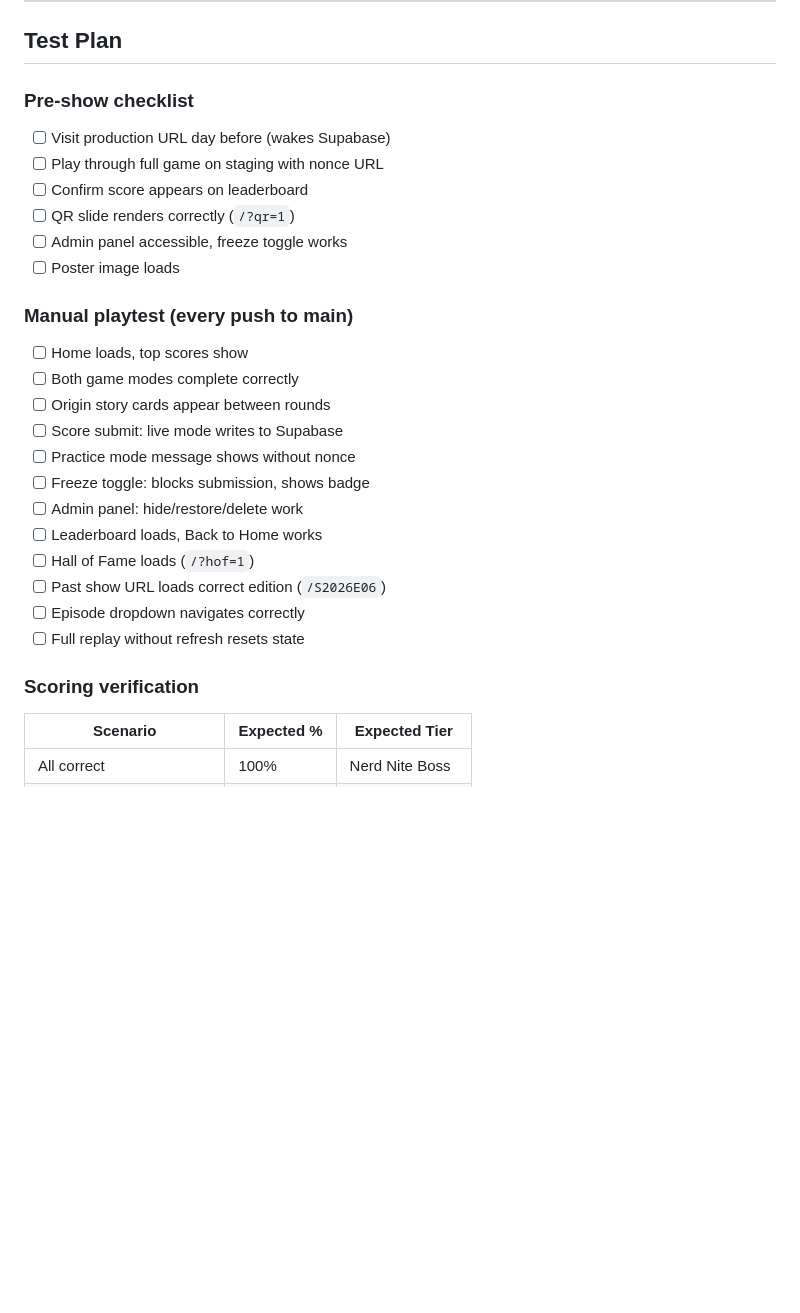
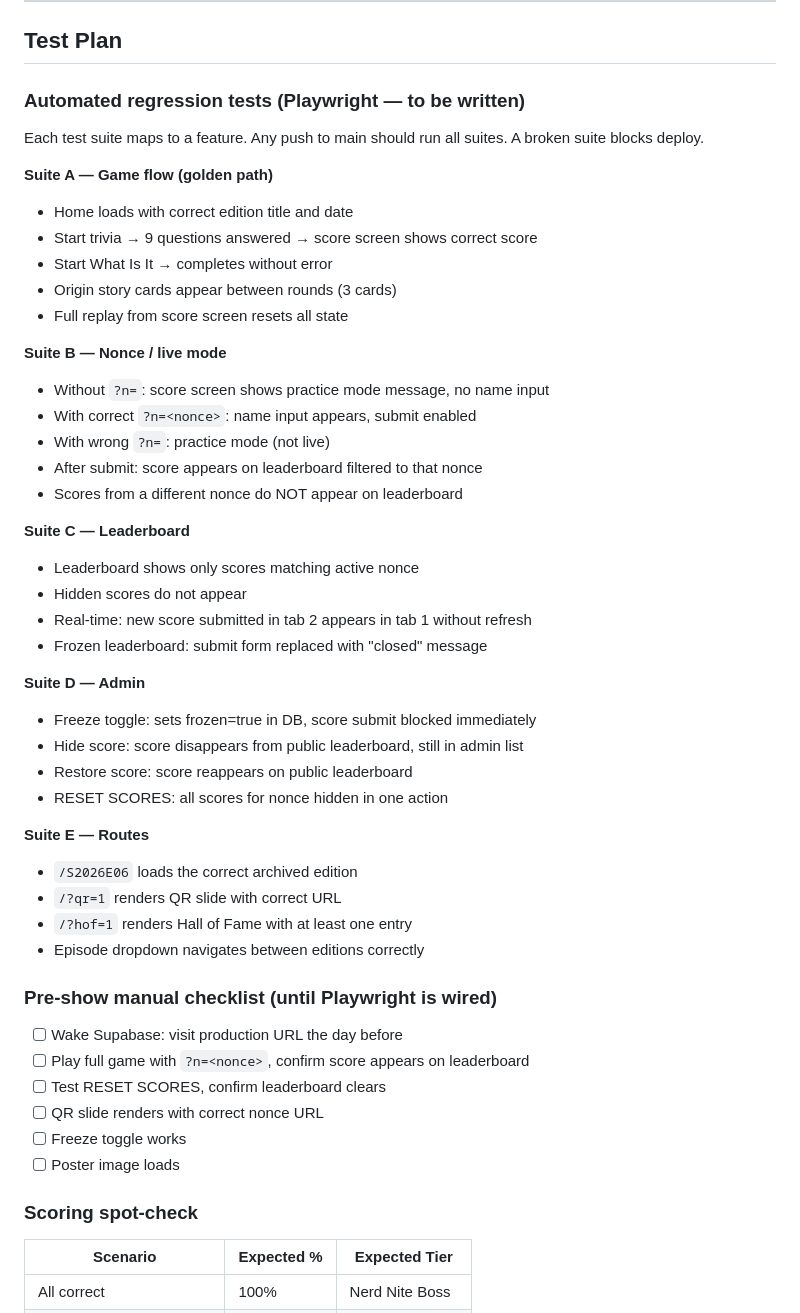
Before and after one commit to quantumcelnav/nerd-nite-socials, a Markdown page: PLANNING.md, the part around one of its changes. Rendered like a GitHub page; blank space fills up the shorter version.

Commit message:
Update PLANNING.md: post-show debrief, version tags, regression test plan
Documents S2026E06 live show tag, known issues from show night (nonce
ambiguity, RESET SCORES RLS, missing schema.sql), nonce simplification
proposal, and full Playwright regression test spec by suite.

Co-Authored-By: Claude Sonnet 4.6 <noreply@anthropic.com>

```diff
--- a/PLANNING.md
+++ b/PLANNING.md
@@ -198,29 +235,51 @@ High score wins a prize. Ties resolved by host-run coin-flip elimination: ~half
 
 ## Test Plan
 
-### Pre-show checklist
-- [ ] Visit production URL day before (wakes Supabase)
-- [ ] Play through full game on staging with nonce URL
-- [ ] Confirm score appears on leaderboard
-- [ ] QR slide renders correctly (`/?qr=1`)
-- [ ] Admin panel accessible, freeze toggle works
+### Automated regression tests (Playwright — to be written)
+
+Each test suite maps to a feature. Any push to main should run all suites. A broken suite blocks deploy.
+
+**Suite A — Game flow (golden path)**
+- Home loads with correct edition title and date
+- Start trivia → 9 questions answered → score screen shows correct score
+- Start What Is It → completes without error
+- Origin story cards appear between rounds (3 cards)
+- Full replay from score screen resets all state
+
+**Suite B — Nonce / live mode**
+- Without `?n=`: score screen shows practice mode message, no name input
+- With correct `?n=<nonce>`: name input appears, submit enabled
+- With wrong `?n=`: practice mode (not live)
+- After submit: score appears on leaderboard filtered to that nonce
+- Scores from a different nonce do NOT appear on leaderboard
+
+**Suite C — Leaderboard**
+- Leaderboard shows only scores matching active nonce
+- Hidden scores do not appear
+- Real-time: new score submitted in tab 2 appears in tab 1 without refresh
+- Frozen leaderboard: submit form replaced with "closed" message
+
+**Suite D — Admin**
+- Freeze toggle: sets frozen=true in DB, score submit blocked immediately
+- Hide score: score disappears from public leaderboard, still in admin list
+- Restore score: score reappears on public leaderboard
+- RESET SCORES: all scores for nonce hidden in one action
+
+**Suite E — Routes**
+- `/S2026E06` loads the correct archived edition
+- `/?qr=1` renders QR slide with correct URL
+- `/?hof=1` renders Hall of Fame with at least one entry
+- Episode dropdown navigates between editions correctly
+
+### Pre-show manual checklist (until Playwright is wired)
+- [ ] Wake Supabase: visit production URL the day before
+- [ ] Play full game with `?n=<nonce>`, confirm score appears on leaderboard
+- [ ] Test RESET SCORES, confirm leaderboard clears
+- [ ] QR slide renders with correct nonce URL
+- [ ] Freeze toggle works
 - [ ] Poster image loads
 
-### Manual playtest (every push to main)
-- [ ] Home loads, top scores show
-- [ ] Both game modes complete correctly
-- [ ] Origin story cards appear between rounds
-- [ ] Score submit: live mode writes to Supabase
-- [ ] Practice mode message shows without nonce
-- [ ] Freeze toggle: blocks submission, shows badge
-- [ ] Admin panel: hide/restore/delete work
-- [ ] Leaderboard loads, Back to Home works
-- [ ] Hall of Fame loads (`/?hof=1`)
-- [ ] Past show URL loads correct edition (`/S2026E06`)
-- [ ] Episode dropdown navigates correctly
-- [ ] Full replay without refresh resets state
-
-### Scoring verification
+### Scoring spot-check
 | Scenario | Expected % | Expected Tier |
 |---|---|---|
 | All correct | 100% | Nerd Nite Boss |
```
Also changed, not shown: other parts of PLANNING.md (+42 -5 lines).
